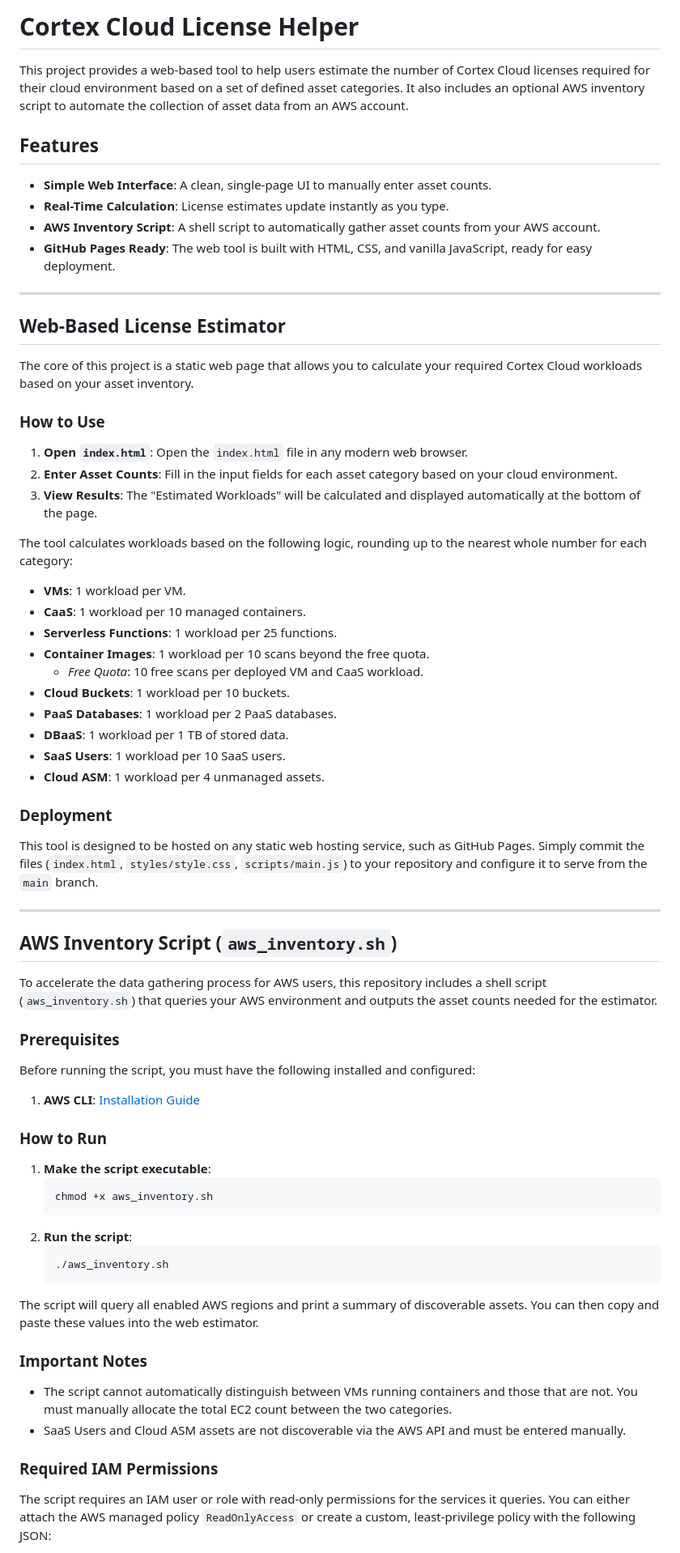
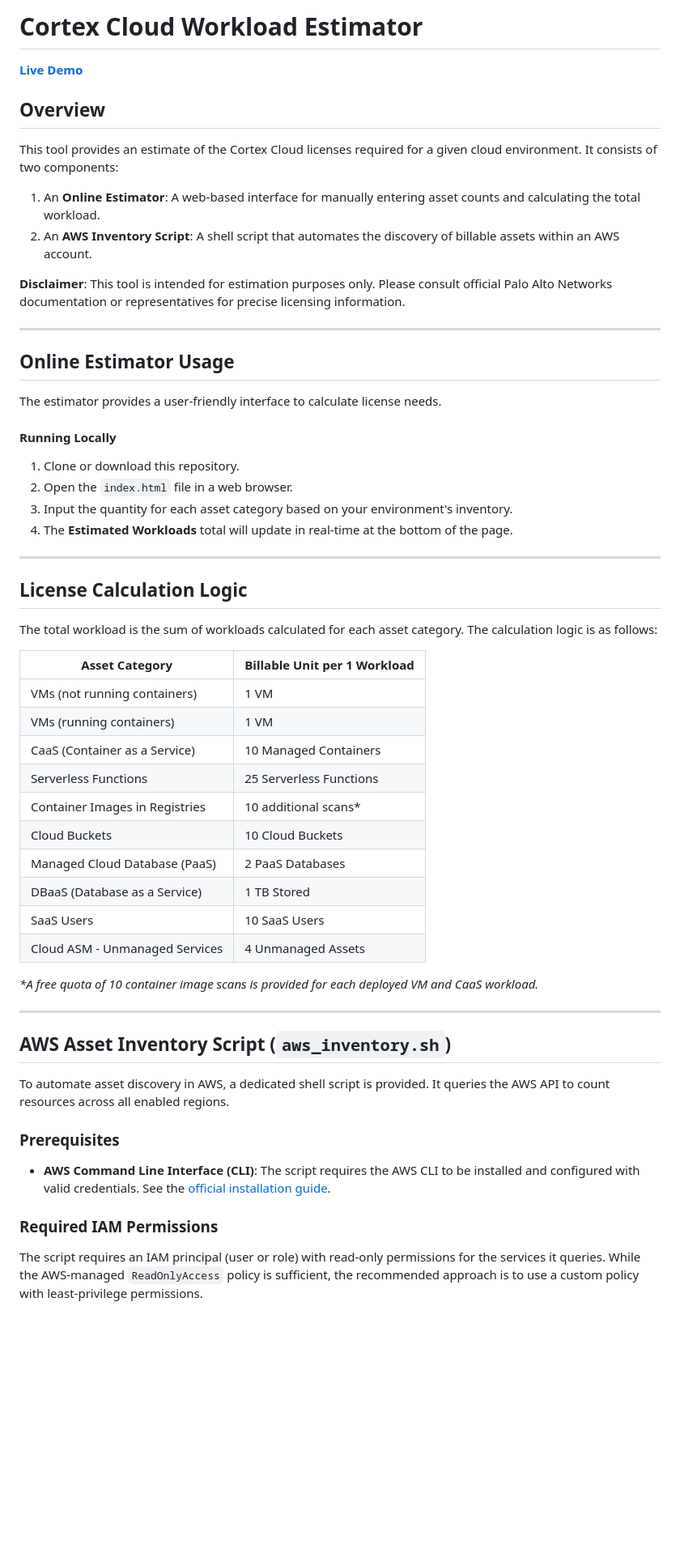
Before and after one commit to abuslang/cortex-cloud-license-helper, a Markdown page: README.md, the part around the change printed below. Shown: that part at 81% size. Drawn GitHub-style; blank space fills up the shorter version.

Commit message:
readme update with site

````diff
--- a/README.md
+++ b/README.md
@@ -1,70 +1,60 @@
-# Cortex Cloud License Helper
+# Cortex Cloud Workload Estimator
 
-This project provides a web-based tool to help users estimate the number of Cortex Cloud licenses required for their cloud environment based on a set of defined asset categories. It also includes an optional AWS inventory script to automate the collection of asset data from an AWS account.
+**[Live Demo](https://abuslang.github.io/cortex-cloud-license-helper/)**
 
-## Features
+## Overview
 
-- **Simple Web Interface**: A clean, single-page UI to manually enter asset counts.
-- **Real-Time Calculation**: License estimates update instantly as you type.
-- **AWS Inventory Script**: A shell script to automatically gather asset counts from your AWS account.
-- **GitHub Pages Ready**: The web tool is built with HTML, CSS, and vanilla JavaScript, ready for easy deployment.
+This tool provides an estimate of the Cortex Cloud licenses required for a given cloud environment. It consists of two components:
+
+1.  An **Online Estimator**: A web-based interface for manually entering asset counts and calculating the total workload.
+2.  An **AWS Inventory Script**: A shell script that automates the discovery of billable assets within an AWS account.
+
+**Disclaimer**: This tool is intended for estimation purposes only. Please consult official Palo Alto Networks documentation or representatives for precise licensing information.
 
 ---
 
-## Web-Based License Estimator
+## Online Estimator Usage
 
-The core of this project is a static web page that allows you to calculate your required Cortex Cloud workloads based on your asset inventory.
+The estimator provides a user-friendly interface to calculate license needs.
 
-### How to Use
-
-1.  **Open `index.html`**: Open the `index.html` file in any modern web browser.
-2.  **Enter Asset Counts**: Fill in the input fields for each asset category based on your cloud environment.
-3.  **View Results**: The "Estimated Workloads" will be calculated and displayed automatically at the bottom of the page.
-
-The tool calculates workloads based on the following logic, rounding up to the nearest whole number for each category:
-- **VMs**: 1 workload per VM.
-- **CaaS**: 1 workload per 10 managed containers.
-- **Serverless Functions**: 1 workload per 25 functions.
-- **Container Images**: 1 workload per 10 scans beyond the free quota.
-    - *Free Quota*: 10 free scans per deployed VM and CaaS workload.
-- **Cloud Buckets**: 1 workload per 10 buckets.
-- **PaaS Databases**: 1 workload per 2 PaaS databases.
-- **DBaaS**: 1 workload per 1 TB of stored data.
-- **SaaS Users**: 1 workload per 10 SaaS users.
-- **Cloud ASM**: 1 workload per 4 unmanaged assets.
-
-### Deployment
-
-This tool is designed to be hosted on any static web hosting service, such as GitHub Pages. Simply commit the files (`index.html`, `styles/style.css`, `scripts/main.js`) to your repository and configure it to serve from the `main` branch.
+#### Running Locally
+1.  Clone or download this repository.
+2.  Open the `index.html` file in a web browser.
+3.  Input the quantity for each asset category based on your environment's inventory.
+4.  The **Estimated Workloads** total will update in real-time at the bottom of the page.
 
 ---
 
-## AWS Inventory Script (`aws_inventory.sh`)
+## License Calculation Logic
 
-To accelerate the data gathering process for AWS users, this repository includes a shell script (`aws_inventory.sh`) that queries your AWS environment and outputs the asset counts needed for the estimator.
+The total workload is the sum of workloads calculated for each asset category. The calculation logic is as follows:
+
+| Asset Category                      | Billable Unit per 1 Workload                                |
+| ----------------------------------- | ----------------------------------------------------------- |
+| VMs (not running containers)        | 1 VM                                                        |
+| VMs (running containers)            | 1 VM                                                        |
+| CaaS (Container as a Service)       | 10 Managed Containers                                       |
+| Serverless Functions                | 25 Serverless Functions                                     |
+| Container Images in Registries      | 10 additional scans*                                        |
+| Cloud Buckets                       | 10 Cloud Buckets                                            |
+| Managed Cloud Database (PaaS)       | 2 PaaS Databases                                            |
+| DBaaS (Database as a Service)       | 1 TB Stored                                                 |
+| SaaS Users                          | 10 SaaS Users                                               |
+| Cloud ASM - Unmanaged Services      | 4 Unmanaged Assets                                          |
+
+*\*A free quota of 10 container image scans is provided for each deployed VM and CaaS workload.*
+
+---
+
+## AWS Asset Inventory Script (`aws_inventory.sh`)
+
+To automate asset discovery in AWS, a dedicated shell script is provided. It queries the AWS API to count resources across all enabled regions.
 
 ### Prerequisites
 
-Before running the script, you must have the following installed and configured:
-1.  **AWS CLI**: [Installation Guide](https://aws.amazon.com/cli/)
-
-### How to Run
-
-1.  **Make the script executable**:
-    ```bash
-    chmod +x aws_inventory.sh
-    ```
-2.  **Run the script**:
-    ```bash
-    ./aws_inventory.sh
-    ```
-The script will query all enabled AWS regions and print a summary of discoverable assets. You can then copy and paste these values into the web estimator.
-
-### Important Notes
-- The script cannot automatically distinguish between VMs running containers and those that are not. You must manually allocate the total EC2 count between the two categories.
-- SaaS Users and Cloud ASM assets are not discoverable via the AWS API and must be entered manually.
+- **AWS Command Line Interface (CLI)**: The script requires the AWS CLI to be installed and configured with valid credentials. See the [official installation guide](https://aws.amazon.com/cli/).
 
 ### Required IAM Permissions
 
-The script requires an IAM user or role with read-only permissions for the services it queries. You can either attach the AWS managed policy `ReadOnlyAccess` or create a custom, least-privilege policy with the following JSON:
+The script requires an IAM principal (user or role) with read-only permissions for the services it queries. While the AWS-managed `ReadOnlyAccess` policy is sufficient, the recommended approach is to use a custom policy with least-privilege permissions.
 
````
Also changed, not shown: other parts of README.md (+24 -0 lines).
